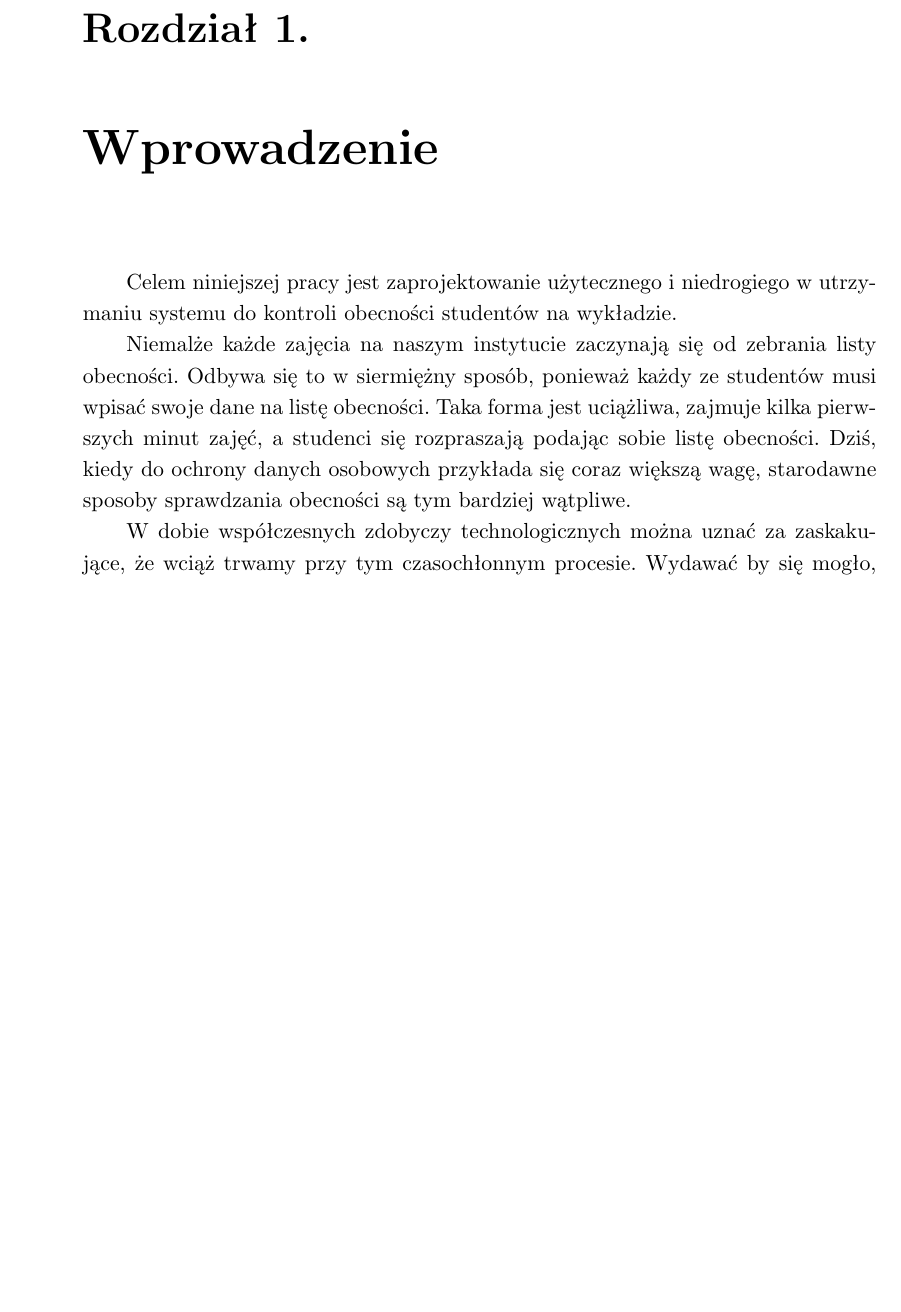
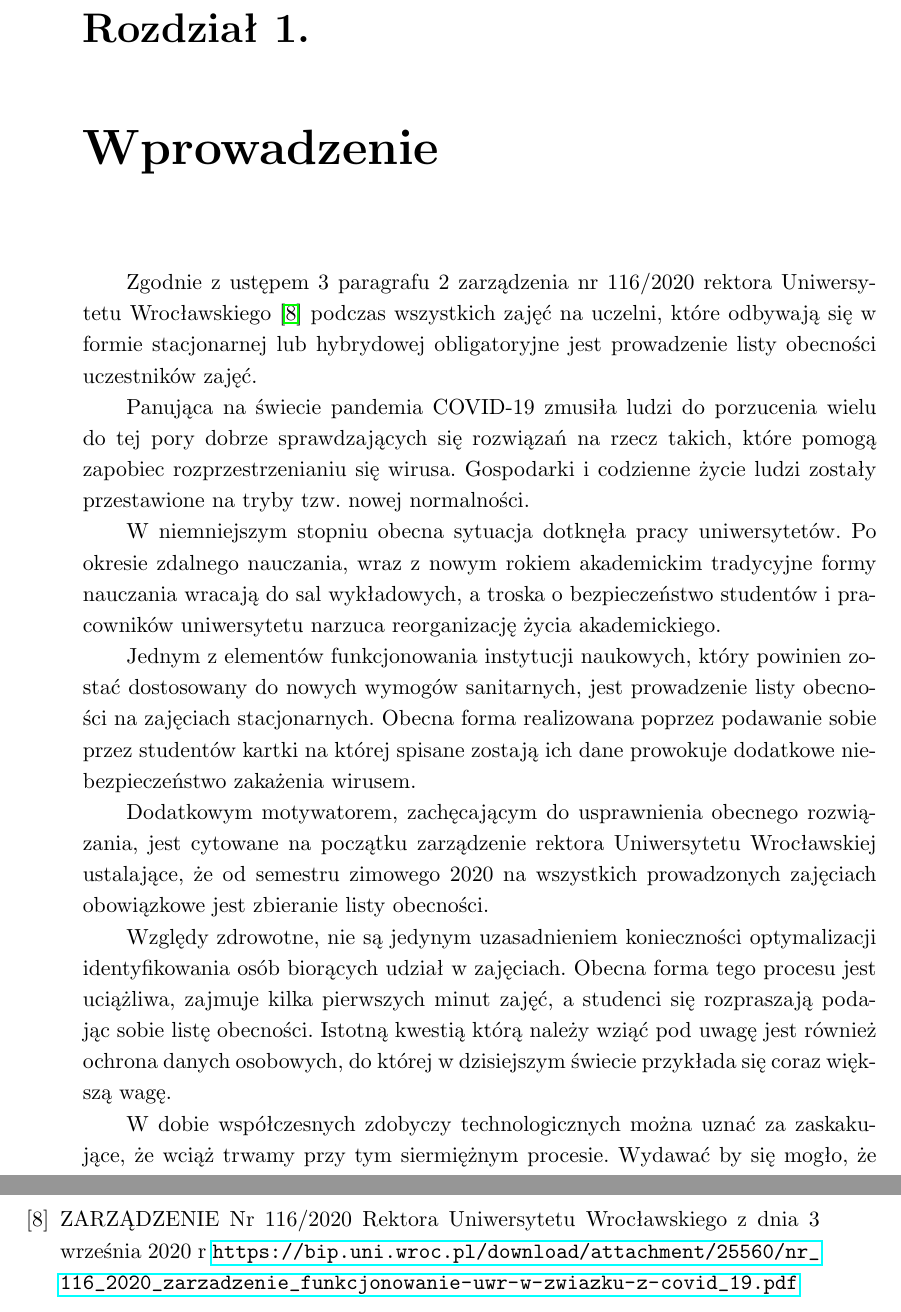
Before and after one commit to DawidSzcz/attendence_verifier, a LaTeX thesis (praca/dawid_szczyrk_258352.tex): part of page 7 of 31 before the commit and two parts of pages 7 and 32 of 32 after it, the two joined at a grey line, cut so that both start at the same text, the shorter picture padded with empty space. Compiled offline with pdfLaTeX.

Commit message:
strescze + wstep

```diff
--- a/praca/dawid_szczyrk_258352.tex
+++ b/praca/dawid_szczyrk_258352.tex
@@ -46,8 +64,3 @@
 
 \chapter{Wprowadzenie}
 
-Celem niniejszej pracy jest zaprojektowanie użytecznego i niedrogiego w utrzymaniu systemu do kontroli obecności studentów na wykładzie.\\
-\indent Niemalże każde zajęcia na naszym instytucie zaczynają się od zebrania listy obecności. Odbywa się to w siermiężny sposób, ponieważ każdy ze studentów musi wpisać swoje dane na listę obecności.
-Taka forma jest uciążliwa, zajmuje kilka pierwszych minut zajęć, a studenci się rozpraszają podając sobie listę obecności. Dziś, kiedy do ochrony danych osobowych przykłada się
-coraz większą wagę, starodawne sposoby sprawdzania obecności są tym bardziej wątpliwe.\\
-\indent W dobie współczesnych zdobyczy technologicznych można uznać za zaskakujące, że wciąż trwamy przy tym czasochłonnym procesie. Wydawać by się mogło, że obecne podejście jest tak zakorzenione w akademickiej kulturze, że nie ma możliwości jego zmienić. Istnieją jednak opracowania które wskazują, że warto jest wdrażać nowoczesne rozwiązania, ponieważ ma to bezpośrednie przełożenie na prędkość sprawdzania obecności \cite{lcd}.\\
@@ -58,3 +68,10 @@ coraz większą wagę, starodawne sposoby sprawdzania obecności są tym bardzie
+\indent Zgodnie z ustępem 3 paragrafu 2 zarządzenia nr 116/2020 rektora Uniwersytetu Wrocławskiego \cite{uwr} podczas wszystkich zajęć na uczelni, które odbywają się w formie stacjonarnej lub hybrydowej obligatoryjne jest prowadzenie listy obecności uczestników zajęć.\\
+\indent Panująca na świecie pandemia COVID-19 zmusiła ludzi do porzucenia wielu do tej pory dobrze sprawdzających się rozwiązań na rzecz takich, które pomogą zapobiec rozprzestrzenianiu się wirusa. Gospodarki i codzienne życie ludzi zostały przestawione na tryby tzw. nowej normalności.\\
+\indent W niemniejszym stopniu obecna sytuacja dotknęła pracy uniwersytetów. Po okresie zdalnego nauczania, wraz z nowym rokiem akademickim tradycyjne formy nauczania wracają do sal wykładowych, a troska o bezpieczeństwo studentów i pracowników uniwersytetu narzuca reorganizację życia akademickiego.\\
+\indent Jednym z elementów funkcjonowania instytucji naukowych, który powinien zostać dostosowany do nowych wymogów sanitarnych, jest prowadzenie listy obecności na zajęciach stacjonarnych. Obecna forma realizowana poprzez podawanie sobie przez studentów kartki na której spisane zostają ich dane prowokuje dodatkowe niebezpieczeństwo zakażenia wirusem. \\
+\indent Dodatkowym motywatorem, zachęcającym do usprawnienia obecnego rozwiązania, jest cytowane na początku zarządzenie rektora Uniwersytetu Wrocławskiej ustalające, że od semestru zimowego 2020 na wszystkich prowadzonych zajęciach obowiązkowe jest zbieranie listy obecności. \\
+\indent Względy zdrowotne, nie są jedynym uzasadnieniem konieczności optymalizacji identyfikowania osób biorących udział w zajęciach. Obecna forma tego procesu jest uciążliwa, zajmuje kilka pierwszych minut zajęć, a studenci się rozpraszają podając sobie listę obecności. Istotną kwestią którą należy wziąć pod uwagę jest również ochrona danych osobowych, do której w dzisiejszym świecie przykłada się coraz większą wagę.\\
+\indent W dobie współczesnych zdobyczy technologicznych można uznać za zaskakujące, że wciąż trwamy przy tym siermiężnym procesie. Wydawać by się mogło, że obecne podejście jest tak zakorzenione w akademickiej kulturze, że nie ma możliwości go zmienić. Istnieją jednak opracowania które wskazują, że warto jest wdrażać nowoczesne rozwiązania, ponieważ ma to bezpośrednie przełożenie na prędkość sprawdzania obecności \cite{lcd}. Zostało dodatkowo sprawdzone \cite{theory_base}, że obecność ma wprost proporcjonalny wpływ na wyniki w nauce i odsetek uczniów porzucających studia przed ich ukończeniem. Wskazane zostało, że sprawdzanie obecności ma znaczenie nie tylko jako forma przymusu, ale również jako wyraz troski uczelni o swoich studentów i ma wpływ na ich morale\\
 
 
 \chapter{Analiza problemu}
@@ -317,5 +334,8 @@ coraz większą wagę, starodawne sposoby sprawdzania obecności są tym bardzie
 		\url{https://www.researchgate.net/publication/235598499_RFID-Based_Students_Attendance_Management_System}
 	\bibitem{rfid_itself}
 		\url{https://en.wikipedia.org/wiki/Radio-frequency_identification}
+	\bibitem{uwr}
+		ZARZĄDZENIE Nr 116/2020 Rektora Uniwersytetu Wrocławskiego z dnia 3 września 2020 r
+		\url{https://bip.uni.wroc.pl/download/attachment/25560/nr_116_2020_zarzadzenie_funkcjonowanie-uwr-w-zwiazku-z-covid_19.pdf}
 \end{thebibliography}
 \end{document}
```
Also changed, not shown: praca/dawid_szczyrk_258352.pdf, praca/dawid_szczyrk_258352.tex (29 more changed lines), 1 other file.
